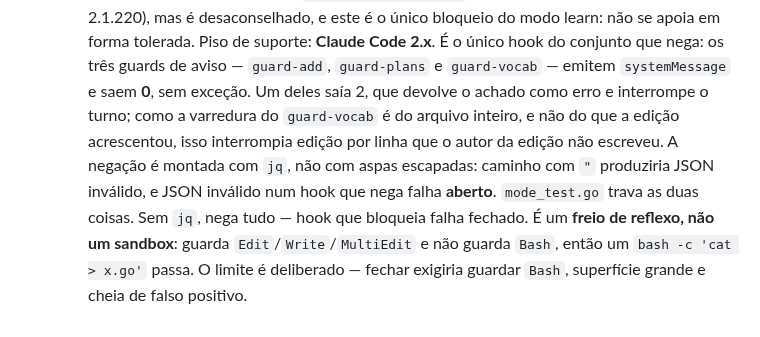
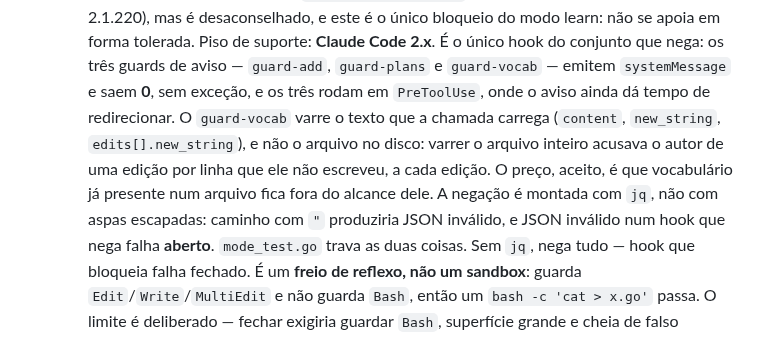
Before and after one commit to TheBud4/ray, a Markdown page: docs/ray-build-guide.md, the part around the change. Rendered like a GitHub page.

Commit message:
docs: build guide matches how guard-vocab actually scans

```diff
--- a/docs/ray-build-guide.md
+++ b/docs/ray-build-guide.md
@@ -363,10 +363,13 @@ receita + os de sistema são deduplicados por path (receita ganha).
      do modo learn: não se apoia em forma tolerada. Piso de suporte: **Claude
      Code 2.x**. É o único hook do conjunto que nega: os três guards de aviso
      — `guard-add`, `guard-plans` e `guard-vocab` — emitem `systemMessage` e
-     saem **0**, sem exceção. Um deles saía 2, que devolve o achado como erro e
-     interrompe o turno; como a varredura do `guard-vocab` é do arquivo
-     inteiro, e não do que a edição acrescentou, isso interrompia edição por
-     linha que o autor da edição não escreveu. A negação é montada com `jq`, não com aspas
+     saem **0**, sem exceção, e os três rodam em `PreToolUse`, onde o aviso
+     ainda dá tempo de redirecionar. O `guard-vocab` varre o texto que a
+     chamada carrega (`content`, `new_string`, `edits[].new_string`), e não o
+     arquivo no disco: varrer o arquivo inteiro acusava o autor de uma edição
+     por linha que ele não escreveu, a cada edição. O preço, aceito, é que
+     vocabulário já presente num arquivo fica fora do alcance dele.
+     A negação é montada com `jq`, não com aspas
      escapadas: caminho com `"` produziria JSON inválido, e JSON inválido num
      hook que nega falha **aberto**. `mode_test.go` trava as duas coisas. Sem
      `jq`, nega tudo — hook que bloqueia falha fechado. É um **freio de
```
